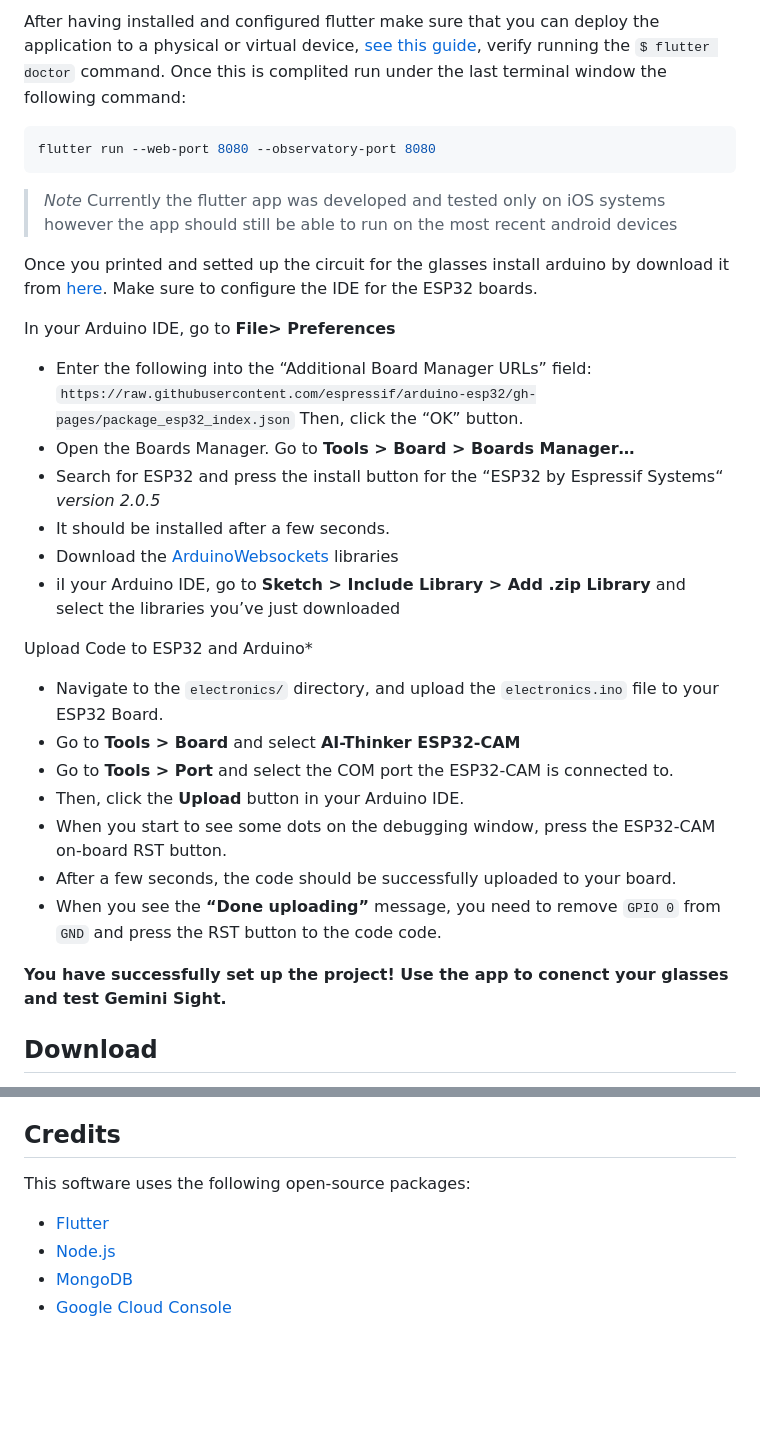
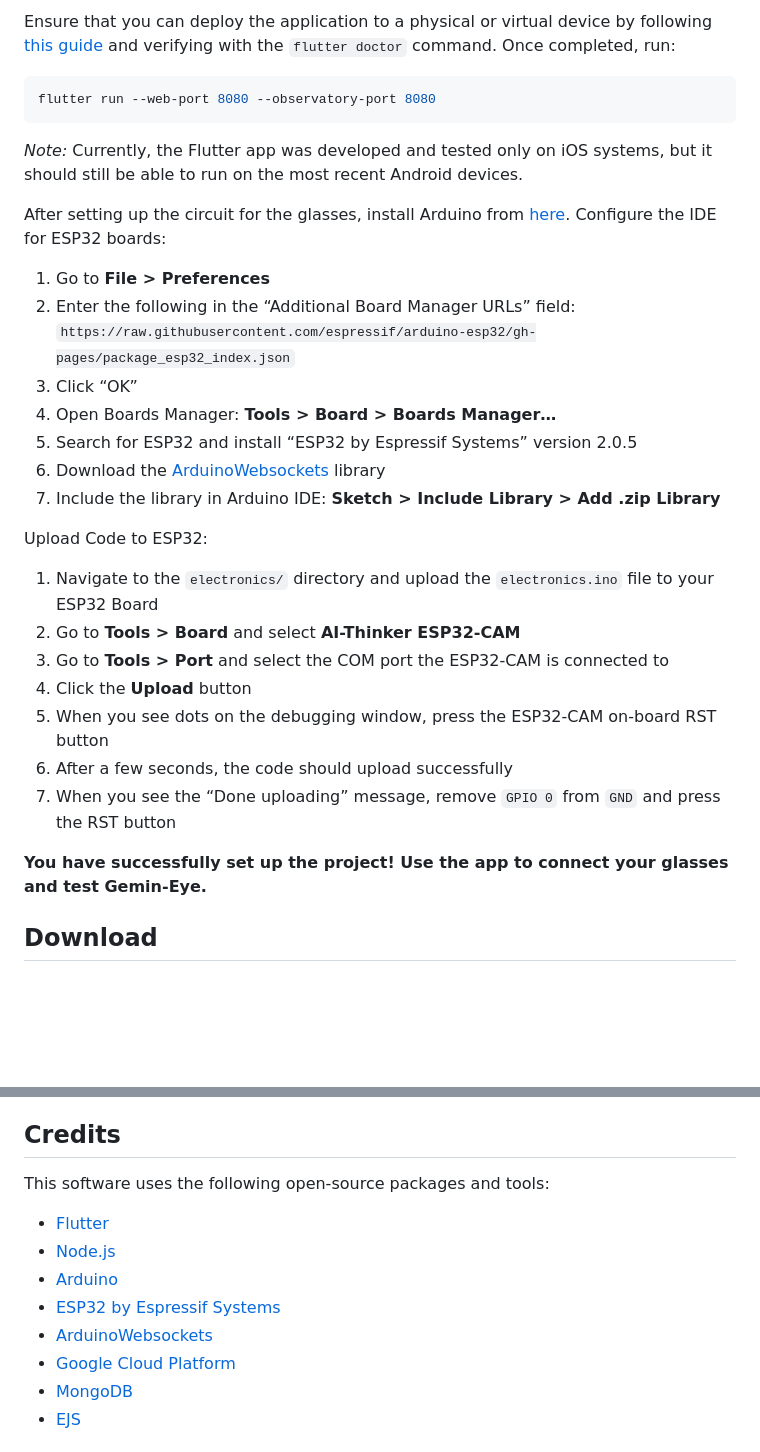
Before and after one commit to AlexSteiner30/Gemini-Sight, a Markdown page: README.md, 2 parts joined by grey strips. Rendered like a GitHub page; blank space fills up the shorter version.

````diff
--- a/README.md
+++ b/README.md
@@ -147,35 +184,34 @@ const String SERVER_CLIENT_ID =
 ```
 
-After having installed and configured flutter make sure that you can deploy the application to a physical or virtual device, [see this guide](https://docs.flutter.dev/get-started/install), verify running the ```$ flutter doctor``` command. Once this is complited run under the last terminal window the following command:
+Ensure that you can deploy the application to a physical or virtual device by following [this guide](https://docs.flutter.dev/get-started/install) and verifying with the `flutter doctor` command. Once completed, run:
+
 ```bash
 flutter run --web-port 8080 --observatory-port 8080
 ```
-> *Note*
-> Currently the flutter app was developed and tested only on iOS systems however the app should still be able to run on the most recent android devices
 
-Once you printed and setted up the circuit for the glasses install arduino by download it from [here](https://www.arduino.cc/en/software). Make sure to configure the IDE for the ESP32 boards.
+*Note:* Currently, the Flutter app was developed and tested only on iOS systems, but it should still be able to run on the most recent Android devices.
 
-In your Arduino IDE, go to **File> Preferences**
-   - Enter the following into the “Additional Board Manager URLs” field:
-     `https://raw.githubusercontent.com/espressif/arduino-esp32/gh-pages/package_esp32_index.json`
-     Then, click the “OK” button.
-   - Open the Boards Manager. Go to **Tools > Board > Boards Manager…**
-   - Search for ESP32 and press the install button for the “ESP32 by Espressif Systems“ _version 2.0.5_
-   - It should be installed after a few seconds.
-   - Download the [ArduinoWebsockets](https://www.arduino.cc/reference/en/libraries/arduinowebsockets/) libraries
-   - iI your Arduino IDE, go to **Sketch > Include Library > Add .zip Library** and select the libraries you’ve just downloaded
+After setting up the circuit for the glasses, install Arduino from [here](https://www.arduino.cc/en/software). Configure the IDE for ESP32 boards:
 
-Upload Code to ESP32 and Arduino*
-   - Navigate to the `electronics/` directory, and upload the `electronics.ino` file to your ESP32 Board.
-   - Go to **Tools > Board** and select **AI-Thinker ESP32-CAM**
-   - Go to **Tools > Port** and select the COM port the ESP32-CAM is connected to.
-   - Then, click the **Upload** button in your Arduino IDE.
-   - When you start to see some dots on the debugging window, press the ESP32-CAM on-board RST button.
-   - After a few seconds, the code should be successfully uploaded to your board.
-   - When you see the **“Done uploading”** message, you need to remove `GPIO 0` from `GND` and press the RST button to the code code.
+1. Go to **File > Preferences**
+2. Enter the following in the “Additional Board Manager URLs” field: `https://raw.githubusercontent.com/espressif/arduino-esp32/gh-pages/package_esp32_index.json`
+3. Click “OK”
+4. Open Boards Manager: **Tools > Board > Boards Manager…**
+5. Search for ESP32 and install “ESP32 by Espressif Systems” version 2.0.5
+6. Download the [ArduinoWebsockets](https://www.arduino.cc/reference/en/libraries/arduinowebsockets/) library
+7. Include the library in Arduino IDE: **Sketch > Include Library > Add .zip Library**
 
+Upload Code to ESP32:
 
-**You have successfully set up the project! Use the app to conenct your glasses and test Gemini Sight.**
+1. Navigate to the `electronics/` directory and upload the `electronics.ino` file to your ESP32 Board
+2. Go to **Tools > Board** and select **AI-Thinker ESP32-CAM**
+3. Go to **Tools > Port** and select the COM port the ESP32-CAM is connected to
+4. Click the **Upload** button
+5. When you see dots on the debugging window, press the ESP32-CAM on-board RST button
+6. After a few seconds, the code should upload successfully
+7. When you see the “Done uploading” message, remove `GPIO 0` from `GND` and press the RST button
+
+**You have successfully set up the project! Use the app to connect your glasses and test Gemin-Eye.**
 
 ## Download
 
@@ -183,5 +219,5 @@ You can [download](https://github.com/AlexSteiner30/GeminiSight/edit/main/README
 
 ## Credits
 
-This software uses the following open-source packages:
+This software uses the following open-source packages and tools:
 
@@ -189,4 +225,8 @@ This software uses the following open-source packages:
 - [Node.js](https://nodejs.org/)
-- [MongoDB](https://www.mongodb.com)
-- [Google Cloud Console](https://console.cloud.google.com)
+- [Arduino](https://www.arduino.cc/)
+- [ESP32 by Espressif Systems](https://www.espressif.com/)
+- [ArduinoWebsockets](https://www.arduino.cc/reference/en/libraries/arduinowebsockets/)
+- [Google Cloud Platform](https://cloud.google.com/)
+- [MongoDB](https://www.mongodb.com/)
+- [EJS](https://ejs.co)
 
````
Also changed, not shown: other parts of README.md (+104 -59 lines).
